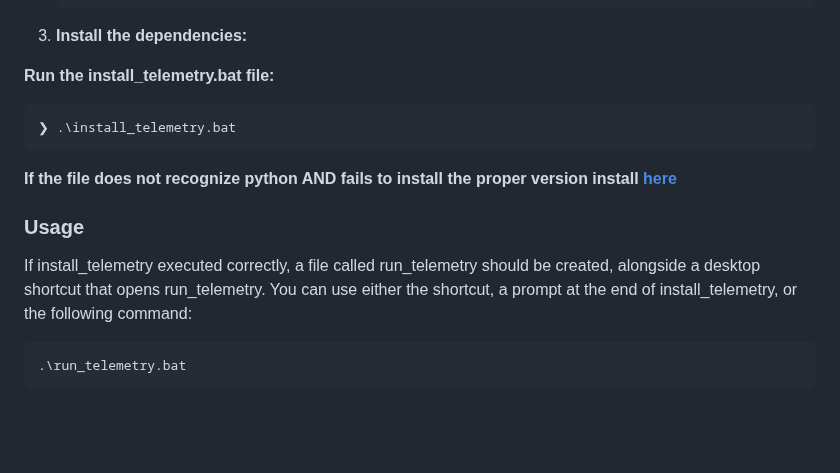
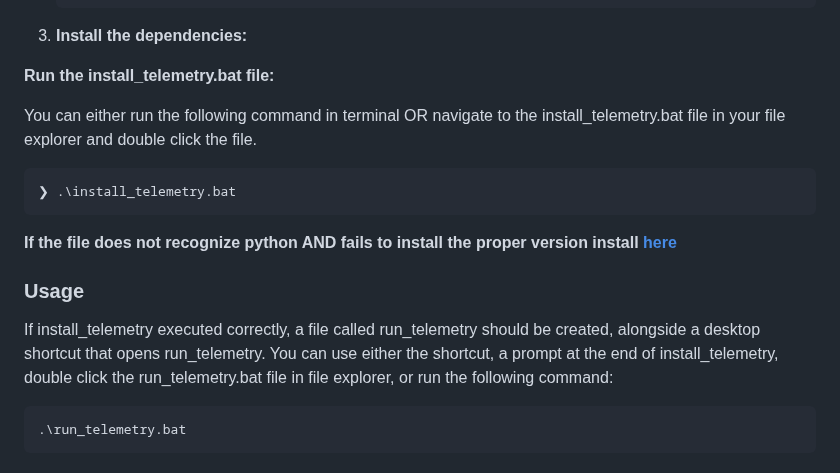
Before and after one commit to X-26-Race-Engineering/X-26-iSpotter, a Markdown page: README.md, the part around the change. Drawn GitHub-style; blank space fills up the shorter version.

````diff
--- a/README.md
+++ b/README.md
@@ -82,6 +82,8 @@ Build X-26-iSpotter from the source and install dependencies:
 
 **Run the install_telemetry.bat file:**
 
+You can either run the following command in terminal OR navigate to the install_telemetry.bat file in your file explorer and double click the file.
+
 ```sh
 ❯ .\install_telemetry.bat
 ```
@@ -91,7 +93,7 @@ Build X-26-iSpotter from the source and install dependencies:
 ### Usage
 
 If install_telemetry executed correctly, a file called run_telemetry should be created, alongside a desktop shortcut that opens run_telemetry.
-You can use either the shortcut, a prompt at the end of install_telemetry, or the following command:
+You can use either the shortcut, a prompt at the end of install_telemetry, double click the run_telemetry.bat file in file explorer, or run the following command:
 
 ```sh
 .\run_telemetry.bat
````
